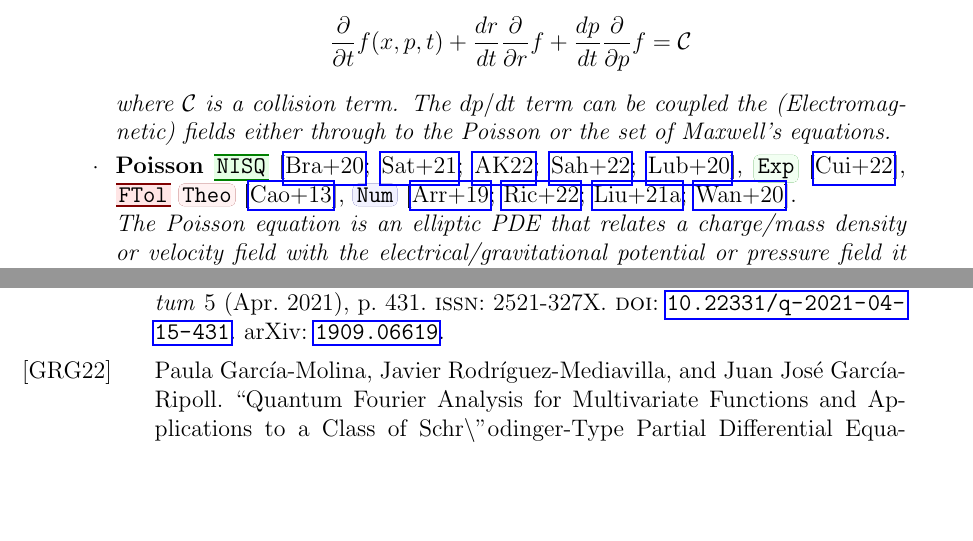
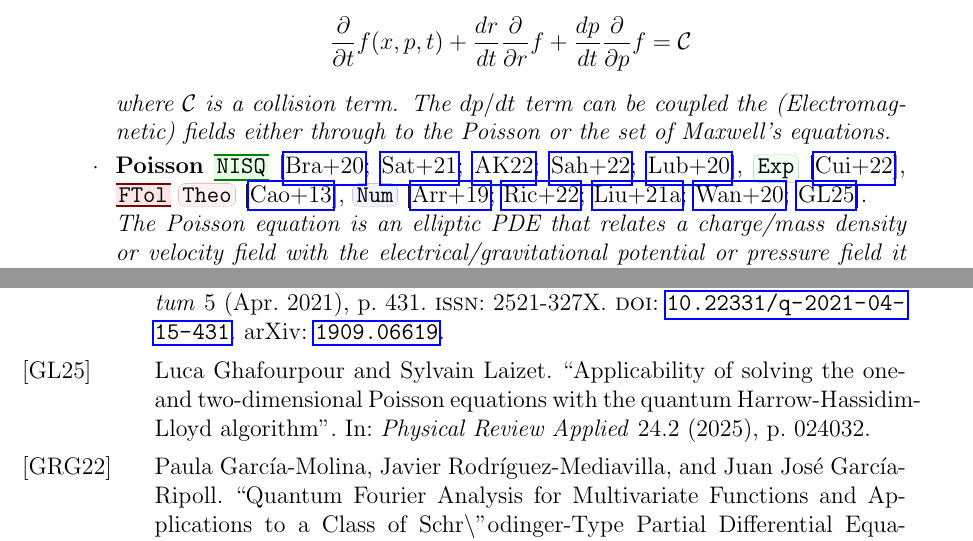
Before and after one commit to QPPQLivingReview/review, a LaTeX paper (QPPQ.tex): two parts of pages 4 and 12 of 19, joined at a grey line, cut so that both start at the same text, the shorter picture padded with empty space. Compiled offline with pdfLaTeX.

Commit message:
Update QPPQ.tex
Added newly published work to Physical Review Applied
https://doi.org/10.1103/ymjf-6n8j

```diff
--- a/QPPQ.tex
+++ b/QPPQ.tex
@@ -176,7 +176,7 @@ before you write your next paper. You can simply download the .bib file to get a
                             $$ \dfrac{\partial }{\partial t} f(x,p,t) + \dfrac{d r}{d t} \dfrac{\partial }{\partial r} f + \dfrac{d p}{d t} \dfrac{\partial }{\partial p} f = \mathcal{C}$$
                             \textit{where $\mathcal{C}$ is a collision term. The $dp/dt$ term can be coupled the (Electromagnetic) fields either through to the Poisson or the set of Maxwell's equations.}
 
-							\item \textbf{Poisson} \Qtag[green]{NISQ}~\cite{bravo-prietoVariationalQuantumLinear2020,satoVariationalQuantumAlgorithm2021,aliPerformanceStudyVariational2022,sahaAdvancingAlgorithmScale2022,lubaschVariationalQuantumAlgorithms2020}, \Ttag[green]{Exp}~\cite{cuiOptimizationNoiseAnalysis2022}, \Qtag[red]{FTol} \Ttag[red]{Theo}~\cite{caoQuantumAlgorithmCircuit2013}, \Ttag[blue]{Num}~\cite{arrazolaQuantumAlgorithmNonhomogeneous2019,ricardoAlternativesNonhomogeneousPartial2022,liuVariationalQuantumAlgorithm2021,wangQuantumFastPoisson2020}.
+							\item \textbf{Poisson} \Qtag[green]{NISQ}~\cite{bravo-prietoVariationalQuantumLinear2020,satoVariationalQuantumAlgorithm2021,aliPerformanceStudyVariational2022,sahaAdvancingAlgorithmScale2022,lubaschVariationalQuantumAlgorithms2020}, \Ttag[green]{Exp}~\cite{cuiOptimizationNoiseAnalysis2022}, \Qtag[red]{FTol} \Ttag[red]{Theo}~\cite{caoQuantumAlgorithmCircuit2013}, \Ttag[blue]{Num}~\cite{arrazolaQuantumAlgorithmNonhomogeneous2019,ricardoAlternativesNonhomogeneousPartial2022,liuVariationalQuantumAlgorithm2021,wangQuantumFastPoisson2020,ghafourpour2025applicability}.
 
                           \textit{The Poisson equation is an elliptic PDE that relates a charge/mass density or velocity field with the electrical/gravitational potential or pressure field it originates, respectively. It takes the form}
                         $$ \nabla^2 \phi(x,y,z) = f(x,y,z) $$
```
